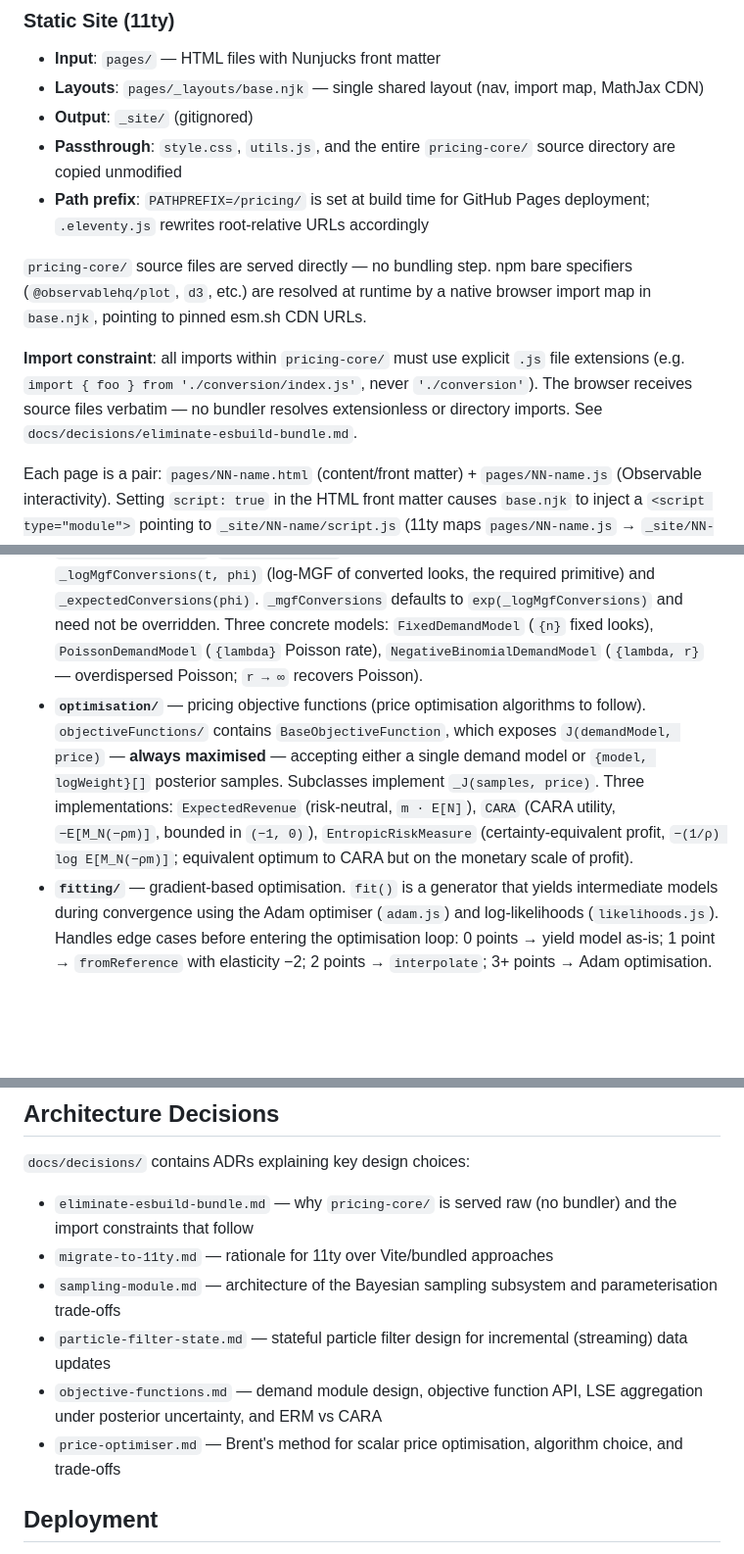
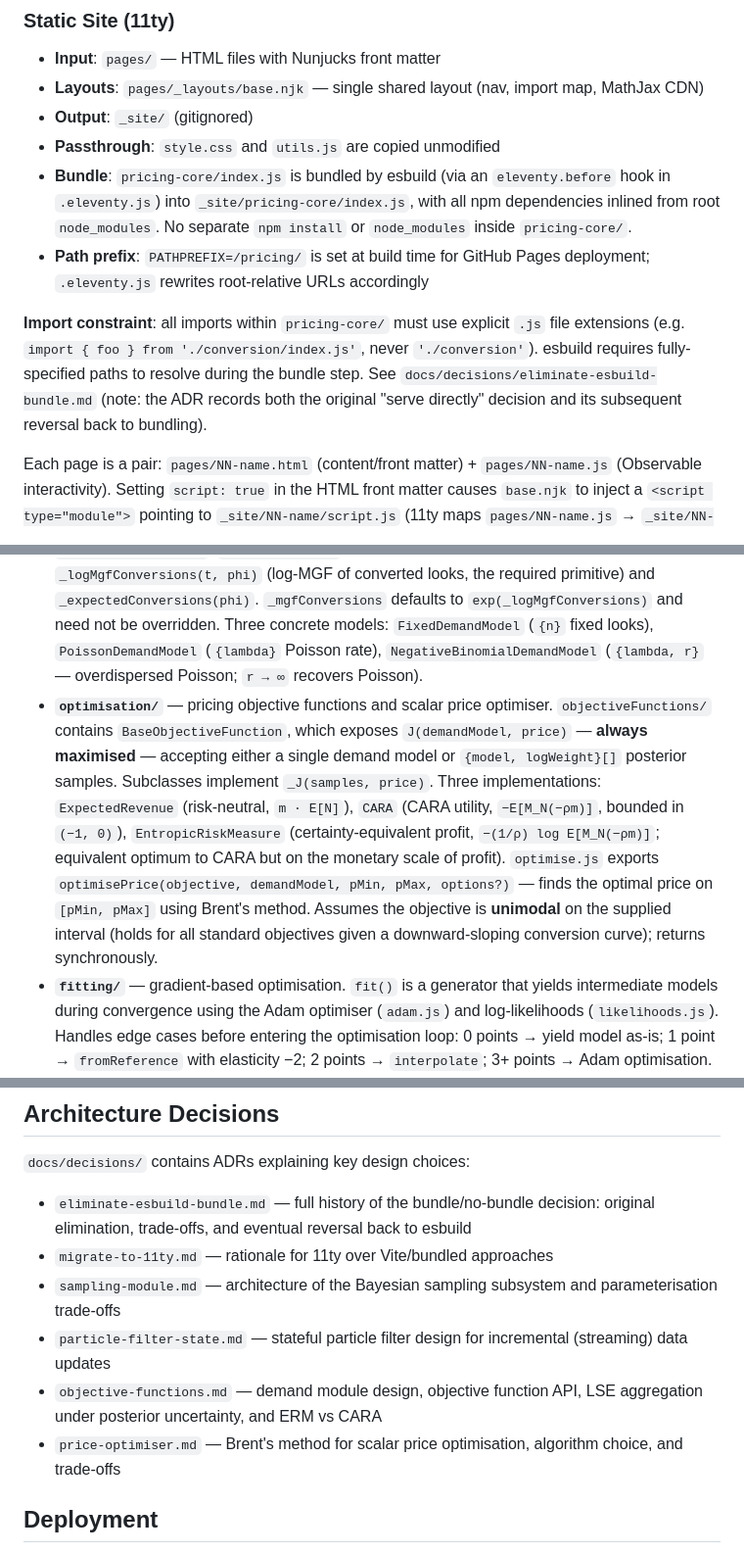
Before and after one commit to tom-p-sparq/pricing, a Markdown page: CLAUDE.md, 3 parts joined by grey strips. Shown at 98% size. Rendered like a GitHub page; blank space fills up the shorter version.

```diff
--- a/CLAUDE.md
+++ b/CLAUDE.md
@@ -30,12 +30,11 @@ There is no test suite currently. Type-check via JSDoc annotations; `jsconfig.js
 - **Input**: `pages/` — HTML files with Nunjucks front matter
 - **Layouts**: `pages/_layouts/base.njk` — single shared layout (nav, import map, MathJax CDN)
 - **Output**: `_site/` (gitignored)
-- **Passthrough**: `style.css`, `utils.js`, and the entire `pricing-core/` source directory are copied unmodified
+- **Passthrough**: `style.css` and `utils.js` are copied unmodified
+- **Bundle**: `pricing-core/index.js` is bundled by esbuild (via an `eleventy.before` hook in `.eleventy.js`) into `_site/pricing-core/index.js`, with all npm dependencies inlined from root `node_modules`. No separate `npm install` or `node_modules` inside `pricing-core/`.
 - **Path prefix**: `PATHPREFIX=/pricing/` is set at build time for GitHub Pages deployment; `.eleventy.js` rewrites root-relative URLs accordingly
 
-`pricing-core/` source files are served directly — no bundling step. npm bare specifiers (`@observablehq/plot`, `d3`, etc.) are resolved at runtime by a native browser import map in `base.njk`, pointing to pinned esm.sh CDN URLs.
-
-**Import constraint**: all imports within `pricing-core/` must use explicit `.js` file extensions (e.g. `import { foo } from './conversion/index.js'`, never `'./conversion'`). The browser receives source files verbatim — no bundler resolves extensionless or directory imports. See `docs/decisions/eliminate-esbuild-bundle.md`.
+**Import constraint**: all imports within `pricing-core/` must use explicit `.js` file extensions (e.g. `import { foo } from './conversion/index.js'`, never `'./conversion'`). esbuild requires fully-specified paths to resolve during the bundle step. See `docs/decisions/eliminate-esbuild-bundle.md` (note: the ADR records both the original "serve directly" decision and its subsequent reversal back to bundling).
 
 Each page is a pair: `pages/NN-name.html` (content/front matter) + `pages/NN-name.js` (Observable interactivity). Setting `script: true` in the HTML front matter causes `base.njk` to inject a `<script type="module">` pointing to `_site/NN-name/script.js` (11ty maps `pages/NN-name.js` → `_site/NN-name/script.js`).
 
@@ -47,7 +46,7 @@ Top-level modules exported from `pricing-core/index.js`. `pricing-core/utils.js`
 
 - **`conversion/`** — conversion model classes. `BaseConversionModel` defines the interface; subclasses must implement `_conversion(price)` (unclamped), `gradLog(price)` (returns `{conversion, rejection}` gradient objects keyed by parameter name), and the static factories `fromReference({price, conversion, elasticity})`, `interpolate(point0, point1)`, and `fromFlat(averageConversion)`.
 - **`demand/`** — demand model classes, each comprising a looks process and a `BaseConversionModel`. `BaseDemandModel` defines the interface; subclasses must implement `_logMgfConversions(t, phi)` (log-MGF of converted looks, the required primitive) and `_expectedConversions(phi)`. `_mgfConversions` defaults to `exp(_logMgfConversions)` and need not be overridden. Three concrete models: `FixedDemandModel` (`{n}` fixed looks), `PoissonDemandModel` (`{lambda}` Poisson rate), `NegativeBinomialDemandModel` (`{lambda, r}` — overdispersed Poisson; `r → ∞` recovers Poisson).
-- **`optimisation/`** — pricing objective functions (price optimisation algorithms to follow). `objectiveFunctions/` contains `BaseObjectiveFunction`, which exposes `J(demandModel, price)` — **always maximised** — accepting either a single demand model or `{model, logWeight}[]` posterior samples. Subclasses implement `_J(samples, price)`. Three implementations: `ExpectedRevenue` (risk-neutral, `m · E[N]`), `CARA` (CARA utility, `−E[M_N(−ρm)]`, bounded in `(−1, 0)`), `EntropicRiskMeasure` (certainty-equivalent profit, `−(1/ρ) log E[M_N(−ρm)]`; equivalent optimum to CARA but on the monetary scale of profit).
+- **`optimisation/`** — pricing objective functions and scalar price optimiser. `objectiveFunctions/` contains `BaseObjectiveFunction`, which exposes `J(demandModel, price)` — **always maximised** — accepting either a single demand model or `{model, logWeight}[]` posterior samples. Subclasses implement `_J(samples, price)`. Three implementations: `ExpectedRevenue` (risk-neutral, `m · E[N]`), `CARA` (CARA utility, `−E[M_N(−ρm)]`, bounded in `(−1, 0)`), `EntropicRiskMeasure` (certainty-equivalent profit, `−(1/ρ) log E[M_N(−ρm)]`; equivalent optimum to CARA but on the monetary scale of profit). `optimise.js` exports `optimisePrice(objective, demandModel, pMin, pMax, options?)` — finds the optimal price on `[pMin, pMax]` using Brent's method. Assumes the objective is **unimodal** on the supplied interval (holds for all standard objectives given a downward-sloping conversion curve); returns synchronously.
 - **`fitting/`** — gradient-based optimisation. `fit()` is a generator that yields intermediate models during convergence using the Adam optimiser (`adam.js`) and log-likelihoods (`likelihoods.js`). Handles edge cases before entering the optimisation loop: 0 points → yield model as-is; 1 point → `fromReference` with elasticity −2; 2 points → `interpolate`; 3+ points → Adam optimisation. Falls back to a flat model if the initial log-likelihood is extremely poor.
 - **`sampling/`** — Bayesian inference over model parameters. `Prior` and `Proposal` operate on plain `{[paramName]: number}` objects (decoupled from `BaseConversionModel`); a `factory` function on `Prior` converts sampled parameters to model instances. `distributions/` holds unconditional priors (`Normal`, `LogNormal`, `Beta`); `steps/` holds conditional proposal distributions (`NormalStep`, `LogNormalStep`). Samplers are generators matching `fit()`'s yield pattern: `iidSampler` (i.i.d. prior draws, `iid.js`), `mh` (Metropolis-Hastings, `mcmc.js`), and `particleFilter` (bootstrap particle filter with MCMC rejuvenation, `particleFilter.js`). `rng.js` exports `createRng()` — a seedable MT19937 RNG from `@stdlib/random`.
 - **`visualisation/`** — Observable Plot wrappers (`plotting/`) and Observable Input form controls (`inputs/`). Functions accept either a single model or an array of named models.
@@ -76,13 +75,12 @@ For fitting convergence animation, pages drive a `requestAnimationFrame` loop ov
 ## Architecture Decisions
 
 `docs/decisions/` contains ADRs explaining key design choices:
-- `eliminate-esbuild-bundle.md` — why `pricing-core/` is served raw (no bundler) and the import constraints that follow
+- `eliminate-esbuild-bundle.md` — full history of the bundle/no-bundle decision: original elimination, trade-offs, and eventual reversal back to esbuild
 - `migrate-to-11ty.md` — rationale for 11ty over Vite/bundled approaches
 - `sampling-module.md` — architecture of the Bayesian sampling subsystem and parameterisation trade-offs
 - `particle-filter-state.md` — stateful particle filter design for incremental (streaming) data updates
 - `objective-functions.md` — demand module design, objective function API, LSE aggregation under posterior uncertainty, and ERM vs CARA
 - `price-optimiser.md` — Brent's method for scalar price optimisation, algorithm choice, and trade-offs
-
 ## Deployment
 
 GitHub Actions (`.github/workflows/static.yml`) builds with `PATHPREFIX=/pricing/` and deploys `_site/` to GitHub Pages on pushes to `main`. PRs to `main` or `dev` trigger a build-only check (no deploy).
```
Also changed, not shown: docs/plans/refactor-plotting.md (deleted, +0 -152 lines).
